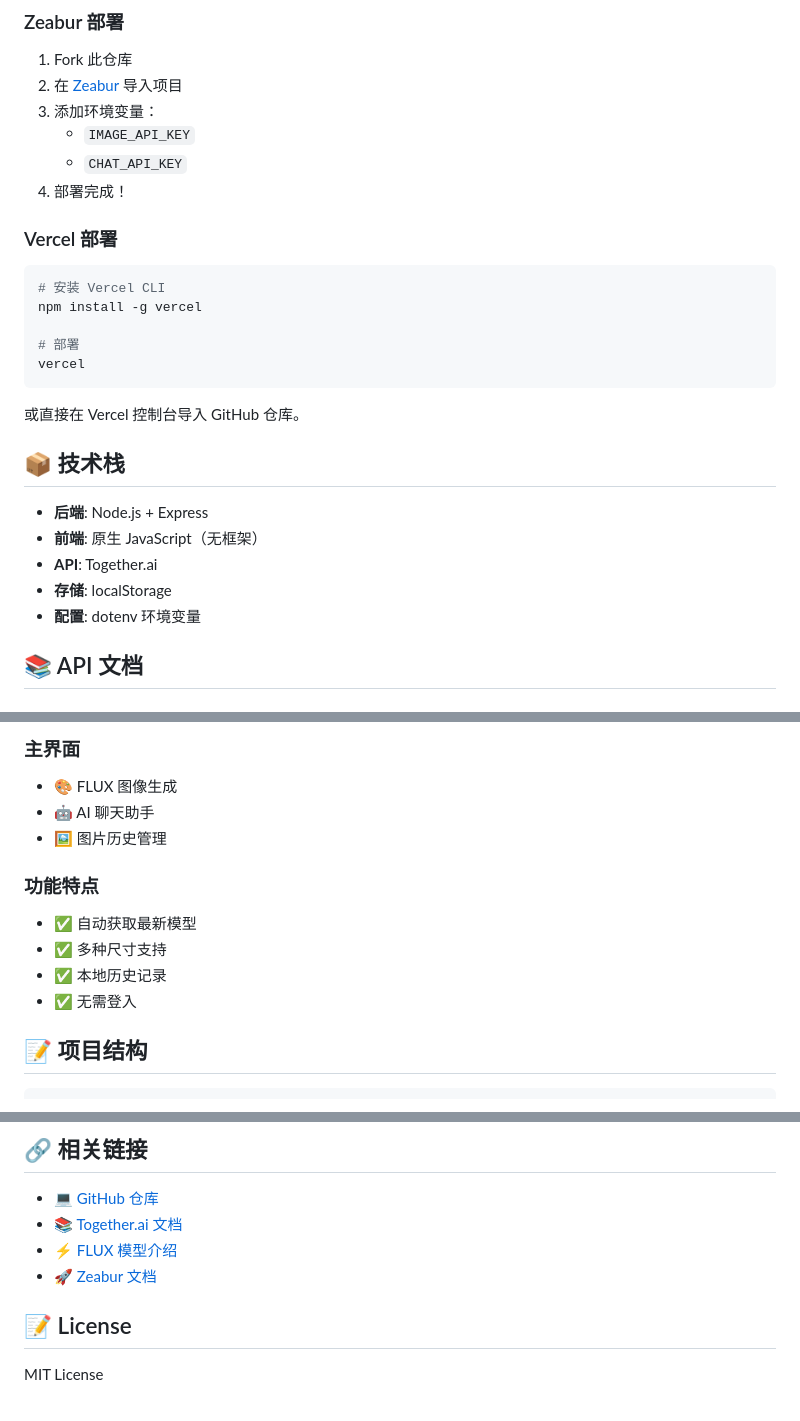
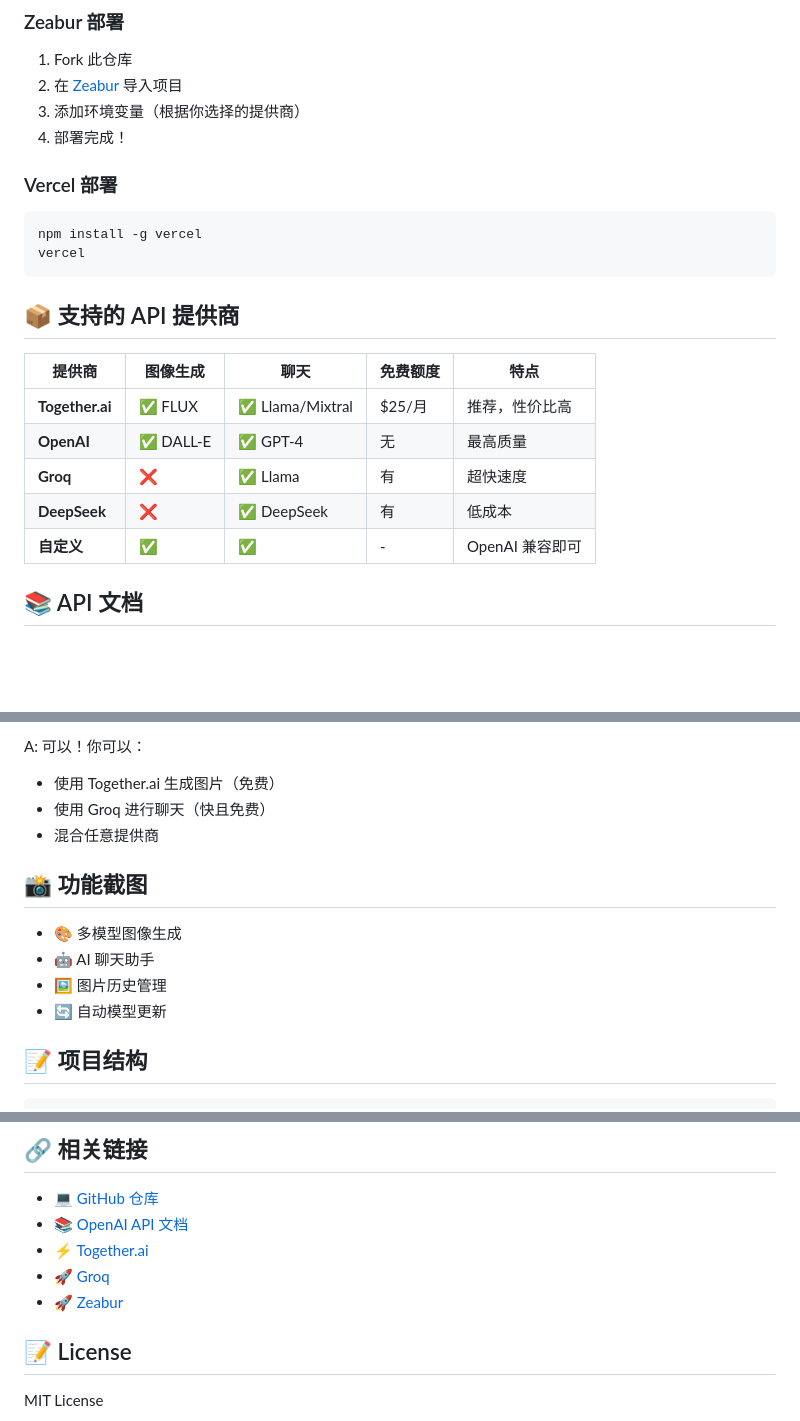
Before and after one commit to kinai9661/ai-image-generator, a Markdown page: README.md, 3 parts joined by grey strips. GitHub-like rendering; blank space fills up the shorter version.

````diff
--- a/README.md
+++ b/README.md
@@ -83,30 +114,25 @@ npm start
 
 1. Fork 此仓库
 2. 在 [Zeabur](https://zeabur.com) 导入项目
-3. 添加环境变量：
-   - `IMAGE_API_KEY`
-   - `CHAT_API_KEY`
+3. 添加环境变量（根据你选择的提供商）
 4. 部署完成！
 
 ### Vercel 部署
 
 ```bash
-# 安装 Vercel CLI
 npm install -g vercel
-
-# 部署
 vercel
 ```
 
-或直接在 Vercel 控制台导入 GitHub 仓库。
+## 📦 支持的 API 提供商
 
-## 📦 技术栈
-
-- **后端**: Node.js + Express
-- **前端**: 原生 JavaScript（无框架）
-- **API**: Together.ai
-- **存储**: localStorage
-- **配置**: dotenv 环境变量
+| 提供商 | 图像生成 | 聊天 | 免费额度 | 特点 |
+|---------|--------|------|----------|------|
+| **Together.ai** | ✅ FLUX | ✅ Llama/Mixtral | $25/月 | 推荐，性价比高 |
+| **OpenAI** | ✅ DALL-E | ✅ GPT-4 | 无 | 最高质量 |
+| **Groq** | ❌ | ✅ Llama | 有 | 超快速度 |
+| **DeepSeek** | ❌ | ✅ DeepSeek | 有 | 低成本 |
+| **自定义** | ✅ | ✅ | - | OpenAI 兼容即可 |
 
 ## 📚 API 文档
 
@@ -211,14 +237,15 @@ A:
 
-### 主界面
-- 🎨 FLUX 图像生成
+A: 可以！你可以：
+- 使用 Together.ai 生成图片（免费）
+- 使用 Groq 进行聊天（快且免费）
+- 混合任意提供商
+
+## 📸 功能截图
+
+- 🎨 多模型图像生成
 - 🤖 AI 聊天助手
 - 🖼️ 图片历史管理
-
-### 功能特点
-- ✅ 自动获取最新模型
-- ✅ 多种尺寸支持
-- ✅ 本地历史记录
-- ✅ 无需登入
+- 🔄 自动模型更新
 
 ## 📝 项目结构
 
@@ -238,9 +265,10 @@ ai-image-generator/
 ## 🔗 相关链接
 
 - [💻 GitHub 仓库](https://github.com/kinai9661/ai-image-generator)
-- [📚 Together.ai 文档](https://docs.together.ai)
-- [⚡ FLUX 模型介绍](https://blackforestlabs.ai/flux-1-tools/)
-- [🚀 Zeabur 文档](https://zeabur.com/docs)
+- [📚 OpenAI API 文档](https://platform.openai.com/docs/api-reference)
+- [⚡ Together.ai](https://api.together.xyz)
+- [🚀 Groq](https://console.groq.com)
+- [🚀 Zeabur](https://zeabur.com/docs)
 
 ## 📝 License
 
````
Also changed, not shown: other parts of README.md (+74 -43 lines).
